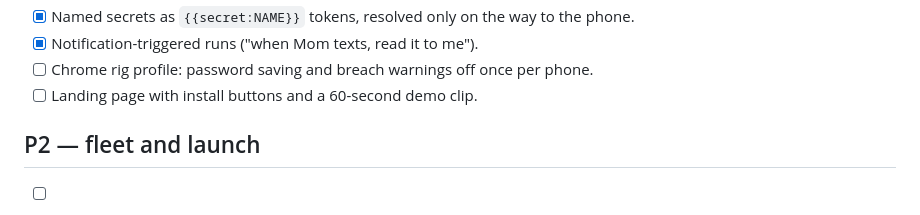
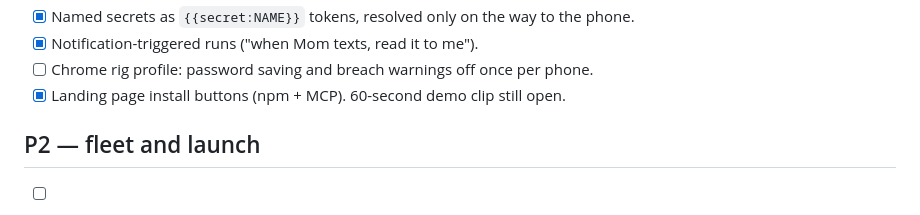
Before and after one commit to joeykokinda/taprig, a Markdown page: docs/TODO.md, the part around the change. GitHub-like rendering.

Commit message:
todo: landing install buttons done

```diff
--- a/docs/TODO.md
+++ b/docs/TODO.md
@@ -88,7 +88,7 @@ Percentages describe demonstrated functionality, not lines of code.
 - [x] Named secrets as `{{secret:NAME}}` tokens, resolved only on the way to the phone.
 - [x] Notification-triggered runs ("when Mom texts, read it to me").
 - [ ] Chrome rig profile: password saving and breach warnings off once per phone.
-- [ ] Landing page with install buttons and a 60-second demo clip.
+- [x] Landing page install buttons (npm + MCP). 60-second demo clip still open.
 
 ## P2 — fleet and launch
 
```
